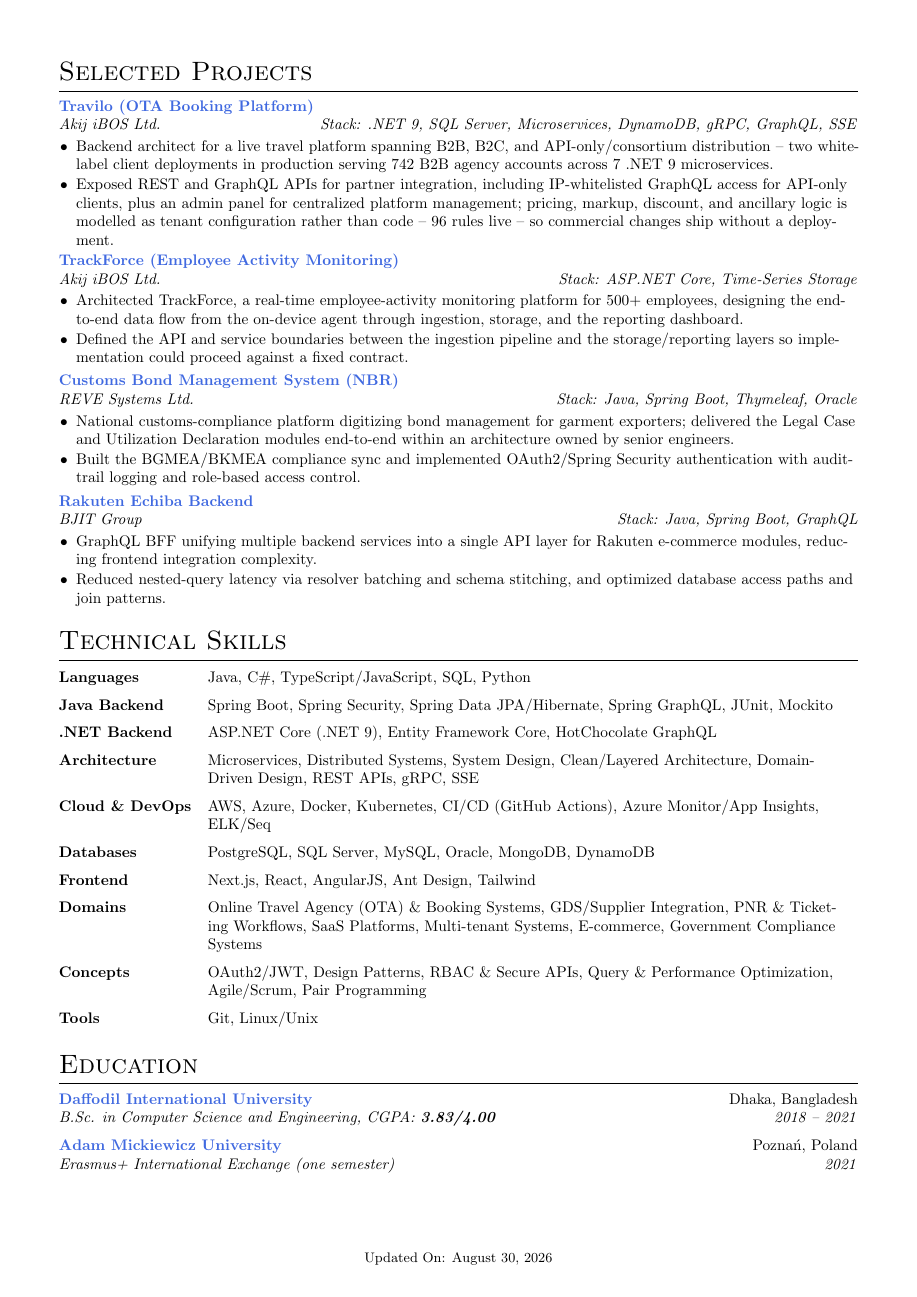
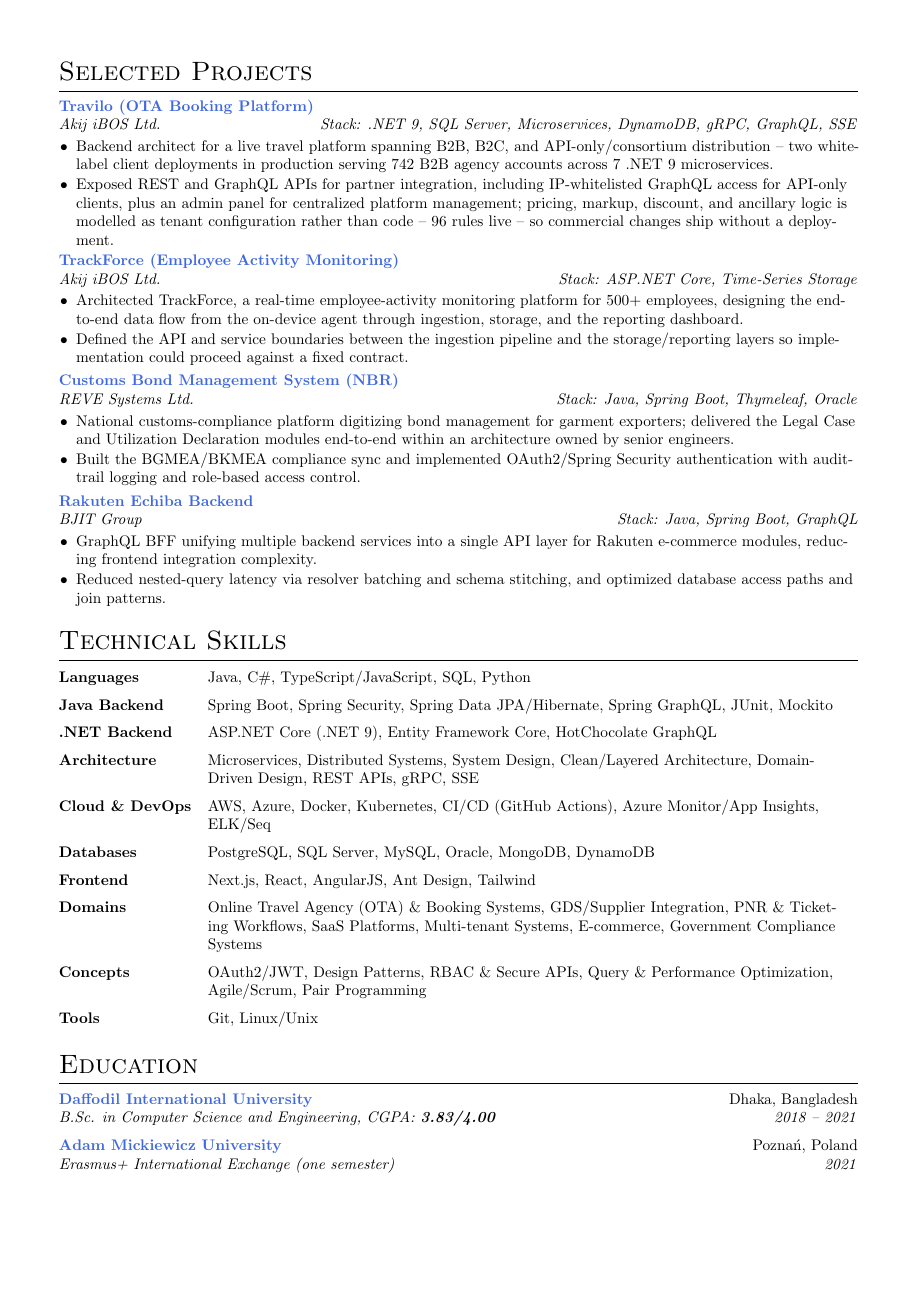
Before and after one commit to mdmosfikurrahman/resume, a LaTeX CV (Resume_Md-Mosfikur-Rahman.tex): page 2 of 3. Compiled offline with pdfLaTeX.

Commit message:
Update Resume_Md-Mosfikur-Rahman.tex

```diff
--- a/Resume_Md-Mosfikur-Rahman.tex
+++ b/Resume_Md-Mosfikur-Rahman.tex
@@ -24,10 +24,15 @@
 % Footer settings
 \pagestyle{fancy}
 \fancyhf{}
-\fancyfoot[C]{\footnotesize Updated On: \today}
 \renewcommand{\headrulewidth}{0pt}
 \renewcommand{\footrulewidth}{0pt}
 \setlength{\footskip}{15pt}
+
+% Show "Updated On" only on the last page
+\AtEndDocument{
+    \thispagestyle{fancy}
+    \fancyfoot[C]{\footnotesize Updated On: \today}
+}
 
 \urlstyle{same}
 
```
